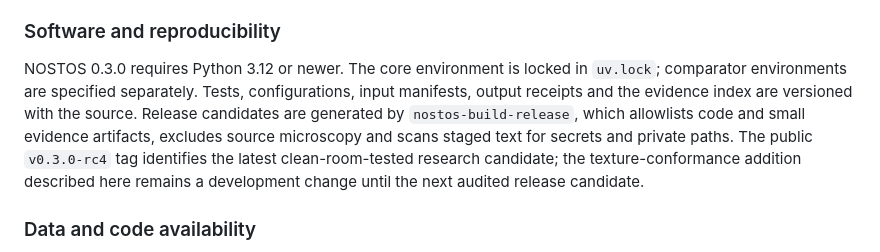
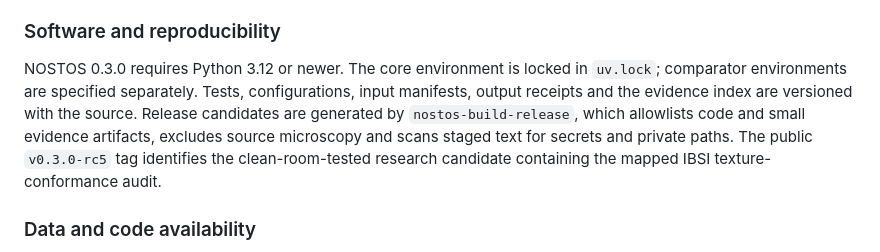
Before and after one commit to RonnieHappy/NOSTOS, a Markdown page: docs/NOSTOS0_METHODS_ARTICLE.md, the part around the change. GitHub-like rendering.

Commit message:
Identify the audited rc5 evidence state

```diff
--- a/docs/NOSTOS0_METHODS_ARTICLE.md
+++ b/docs/NOSTOS0_METHODS_ARTICLE.md
@@ -103,7 +103,7 @@ Thirty annotated MyceliumSeg images were processed with the frozen implementatio
 
 ### Software and reproducibility
 
-NOSTOS 0.3.0 requires Python 3.12 or newer. The core environment is locked in `uv.lock`; comparator environments are specified separately. Tests, configurations, input manifests, output receipts and the evidence index are versioned with the source. Release candidates are generated by `nostos-build-release`, which allowlists code and small evidence artifacts, excludes source microscopy and scans staged text for secrets and private paths. The public `v0.3.0-rc4` tag identifies the latest clean-room-tested research candidate; the texture-conformance addition described here remains a development change until the next audited release candidate.
+NOSTOS 0.3.0 requires Python 3.12 or newer. The core environment is locked in `uv.lock`; comparator environments are specified separately. Tests, configurations, input manifests, output receipts and the evidence index are versioned with the source. Release candidates are generated by `nostos-build-release`, which allowlists code and small evidence artifacts, excludes source microscopy and scans staged text for secrets and private paths. The public `v0.3.0-rc5` tag identifies the clean-room-tested research candidate containing the mapped IBSI texture-conformance audit.
 
 ### Data and code availability
 
```
